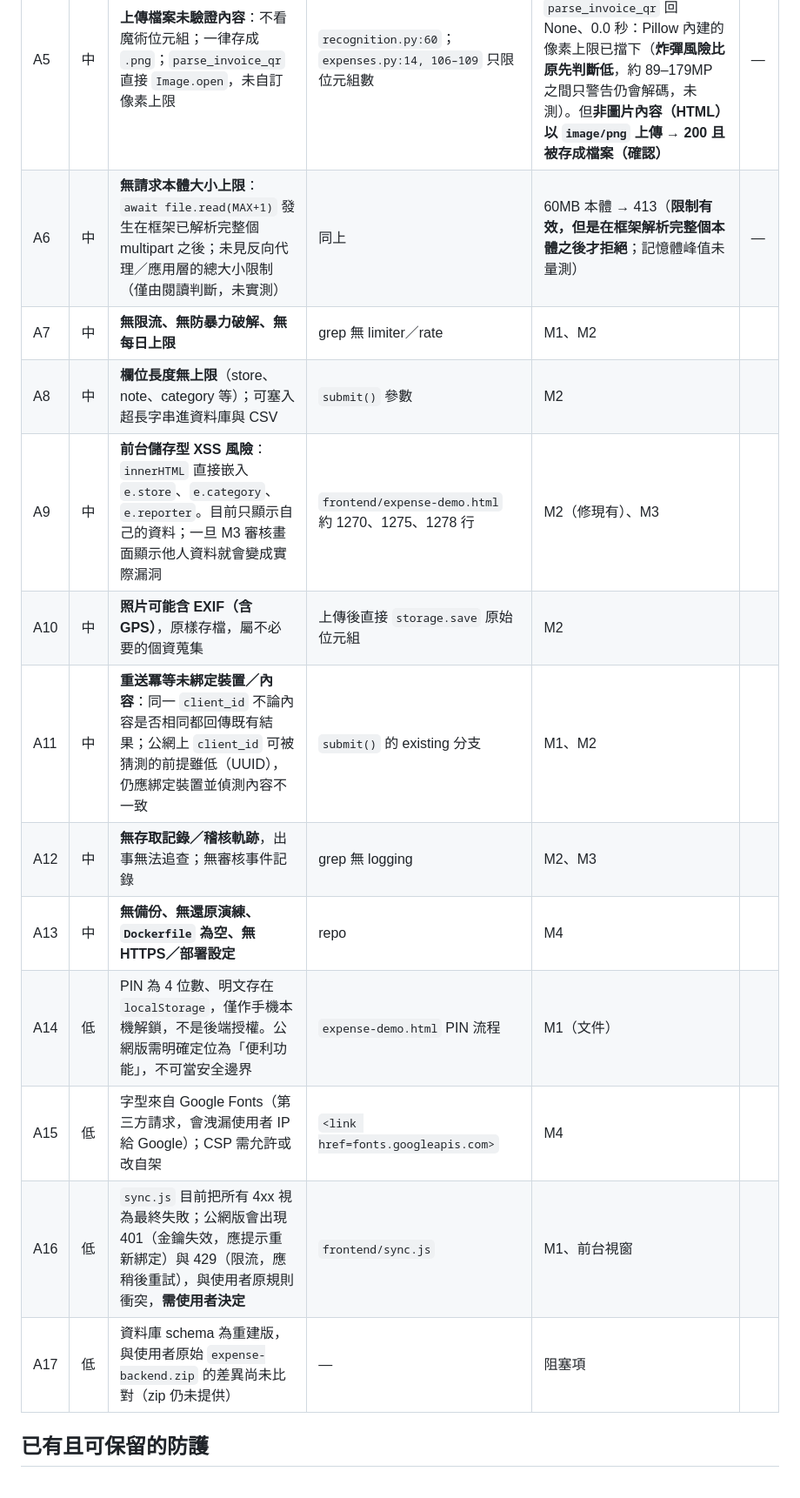
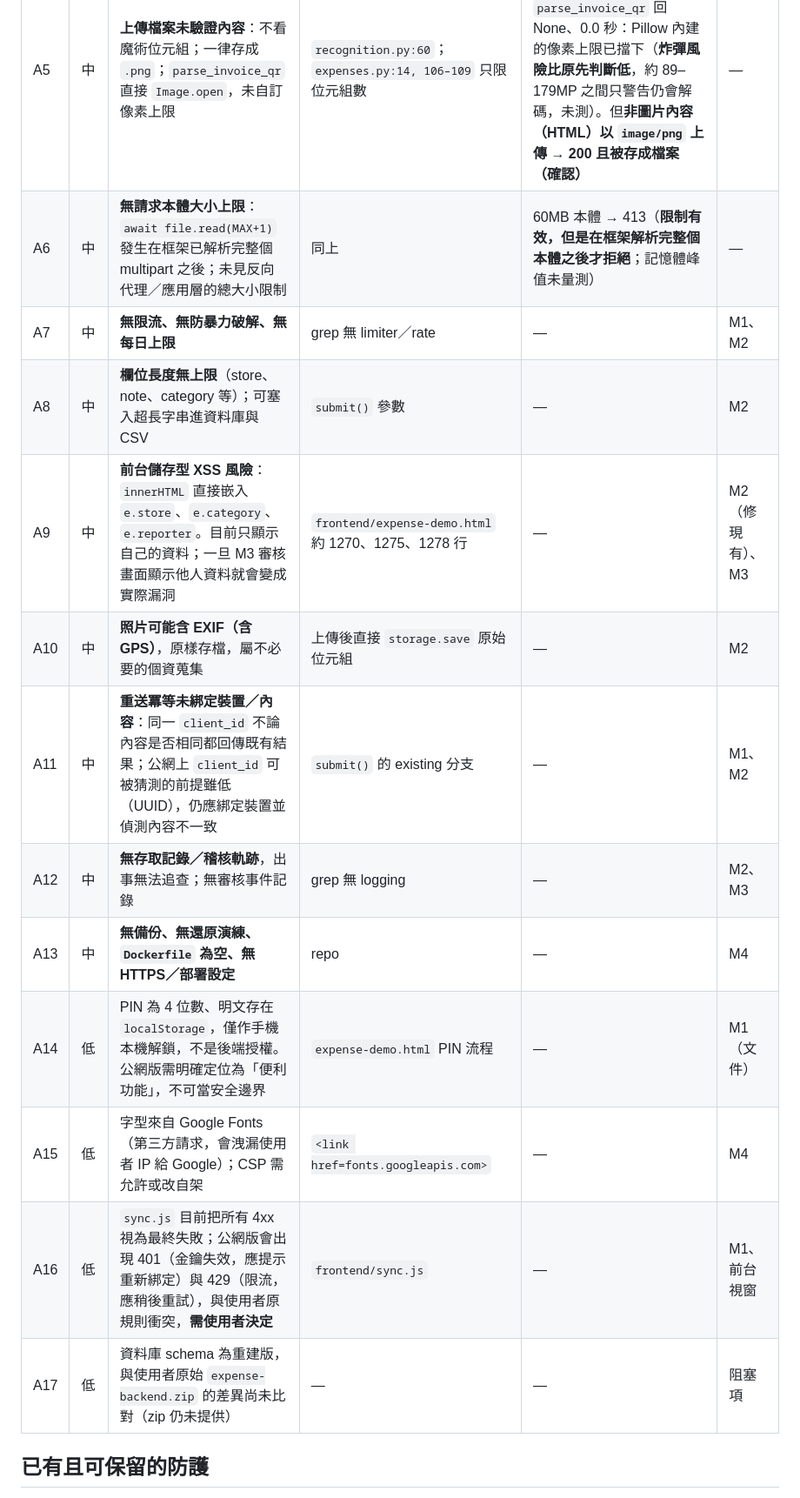
Before and after one commit to MorrisLaLa/mvtec-anomaly-detection, a Markdown page: expense-backend/docs/baseline-audit.md, the part around the change. Shown at 87% size. Rendered like a GitHub page.

Commit message:
docs: fix audit table columns
Co-Authored-By: Claude Sonnet 5.5 <noreply@anthropic.com>
Claude-Session: https://claude.ai/code/session_01HbRcgCMN5tKGQViYXSyVNy

```diff
--- a/expense-backend/docs/baseline-audit.md
+++ b/expense-backend/docs/baseline-audit.md
@@ -11,18 +11,18 @@
 | A3 | 高 | **申報人可被冒名**：`employee` 是表單欄位，由用戶端自填 | `submit()` 的 `employee: str = Form("")` | 未實測（由程式碼可直接確認） | — | M1 |
 | A4 | 高 | **匯出無授權且含全部欄位**（含簽名／收據檔案路徑、員工姓名） | `export()` 226 行起 | 同 A1（**確認**） | — | M1、M3 |
 | A5 | 中 | **上傳檔案未驗證內容**：不看魔術位元組；一律存成 `.png`；`parse_invoice_qr` 直接 `Image.open`，未自訂像素上限 | `recognition.py:60`；`expenses.py:14, 106–109` 只限位元組數 | 900MP PNG（壓縮後 0.9MB）→ `parse_invoice_qr` 回 None、0.0 秒：Pillow 內建的像素上限已擋下（**炸彈風險比原先判斷低**，約 89–179MP 之間只警告仍會解碼，未測）。但**非圖片內容（HTML）以 `image/png` 上傳 → 200 且被存成檔案（確認）** | — | M2 |
-| A6 | 中 | **無請求本體大小上限**：`await file.read(MAX+1)` 發生在框架已解析完整個 multipart 之後；未見反向代理／應用層的總大小限制（僅由閱讀判斷，未實測） | 同上 | 60MB 本體 → 413（**限制有效，但是在框架解析完整個本體之後才拒絕**；記憶體峰值未量測） | — | M2、M4 |
-| A7 | 中 | **無限流、無防暴力破解、無每日上限** | grep 無 limiter／rate | M1、M2 |
-| A8 | 中 | **欄位長度無上限**（store、note、category 等）；可塞入超長字串進資料庫與 CSV | `submit()` 參數 | M2 |
-| A9 | 中 | **前台儲存型 XSS 風險**：`innerHTML` 直接嵌入 `e.store`、`e.category`、`e.reporter`。目前只顯示自己的資料；一旦 M3 審核畫面顯示他人資料就會變成實際漏洞 | `frontend/expense-demo.html` 約 1270、1275、1278 行 | M2（修現有）、M3 |
-| A10 | 中 | **照片可能含 EXIF（含 GPS）**，原樣存檔，屬不必要的個資蒐集 | 上傳後直接 `storage.save` 原始位元組 | M2 |
-| A11 | 中 | **重送冪等未綁定裝置／內容**：同一 `client_id` 不論內容是否相同都回傳既有結果；公網上 `client_id` 可被猜測的前提雖低（UUID），仍應綁定裝置並偵測內容不一致 | `submit()` 的 existing 分支 | M1、M2 |
-| A12 | 中 | **無存取記錄／稽核軌跡**，出事無法追查；無審核事件記錄 | grep 無 logging | M2、M3 |
-| A13 | 中 | **無備份、無還原演練、`Dockerfile` 為空、無 HTTPS／部署設定** | repo | M4 |
-| A14 | 低 | PIN 為 4 位數、明文存在 `localStorage`，僅作手機本機解鎖，不是後端授權。公網版需明確定位為「便利功能」，不可當安全邊界 | `expense-demo.html` PIN 流程 | M1（文件） |
-| A15 | 低 | 字型來自 Google Fonts（第三方請求，會洩漏使用者 IP 給 Google）；CSP 需允許或改自架 | `<link href=fonts.googleapis.com>` | M4 |
-| A16 | 低 | `sync.js` 目前把所有 4xx 視為最終失敗；公網版會出現 401（金鑰失效，應提示重新綁定）與 429（限流，應稍後重試），與使用者原規則衝突，**需使用者決定** | `frontend/sync.js` | M1、前台視窗 |
-| A17 | 低 | 資料庫 schema 為重建版，與使用者原始 `expense-backend.zip` 的差異尚未比對（zip 仍未提供） | — | 阻塞項 |
+| A6 | 中 | **無請求本體大小上限**：`await file.read(MAX+1)` 發生在框架已解析完整個 multipart 之後；未見反向代理／應用層的總大小限制 | 同上 | 60MB 本體 → 413（**限制有效，但是在框架解析完整個本體之後才拒絕**；記憶體峰值未量測） | — | M2、M4 |
+| A7 | 中 | **無限流、無防暴力破解、無每日上限** | grep 無 limiter／rate | — | M1、M2 |
+| A8 | 中 | **欄位長度無上限**（store、note、category 等）；可塞入超長字串進資料庫與 CSV | `submit()` 參數 | — | M2 |
+| A9 | 中 | **前台儲存型 XSS 風險**：`innerHTML` 直接嵌入 `e.store`、`e.category`、`e.reporter`。目前只顯示自己的資料；一旦 M3 審核畫面顯示他人資料就會變成實際漏洞 | `frontend/expense-demo.html` 約 1270、1275、1278 行 | — | M2（修現有）、M3 |
+| A10 | 中 | **照片可能含 EXIF（含 GPS）**，原樣存檔，屬不必要的個資蒐集 | 上傳後直接 `storage.save` 原始位元組 | — | M2 |
+| A11 | 中 | **重送冪等未綁定裝置／內容**：同一 `client_id` 不論內容是否相同都回傳既有結果；公網上 `client_id` 可被猜測的前提雖低（UUID），仍應綁定裝置並偵測內容不一致 | `submit()` 的 existing 分支 | — | M1、M2 |
+| A12 | 中 | **無存取記錄／稽核軌跡**，出事無法追查；無審核事件記錄 | grep 無 logging | — | M2、M3 |
+| A13 | 中 | **無備份、無還原演練、`Dockerfile` 為空、無 HTTPS／部署設定** | repo | — | M4 |
+| A14 | 低 | PIN 為 4 位數、明文存在 `localStorage`，僅作手機本機解鎖，不是後端授權。公網版需明確定位為「便利功能」，不可當安全邊界 | `expense-demo.html` PIN 流程 | — | M1（文件） |
+| A15 | 低 | 字型來自 Google Fonts（第三方請求，會洩漏使用者 IP 給 Google）；CSP 需允許或改自架 | `<link href=fonts.googleapis.com>` | — | M4 |
+| A16 | 低 | `sync.js` 目前把所有 4xx 視為最終失敗；公網版會出現 401（金鑰失效，應提示重新綁定）與 429（限流，應稍後重試），與使用者原規則衝突，**需使用者決定** | `frontend/sync.js` | — | M1、前台視窗 |
+| A17 | 低 | 資料庫 schema 為重建版，與使用者原始 `expense-backend.zip` 的差異尚未比對（zip 仍未提供） | — | — | 阻塞項 |
 
 ## 已有且可保留的防護
 `case_no`／`client_id` 路徑穿越防護（`is_safe_name`）、CSV 公式注入防護、`*` CORS 拒絕啟動、重送冪等、低信心辨識不寫入確定值、無單據 >1,000 元伺服器端強制待審核。
```
